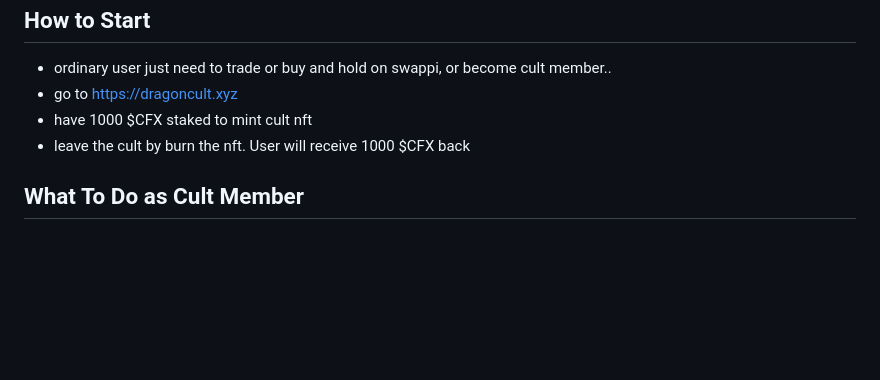
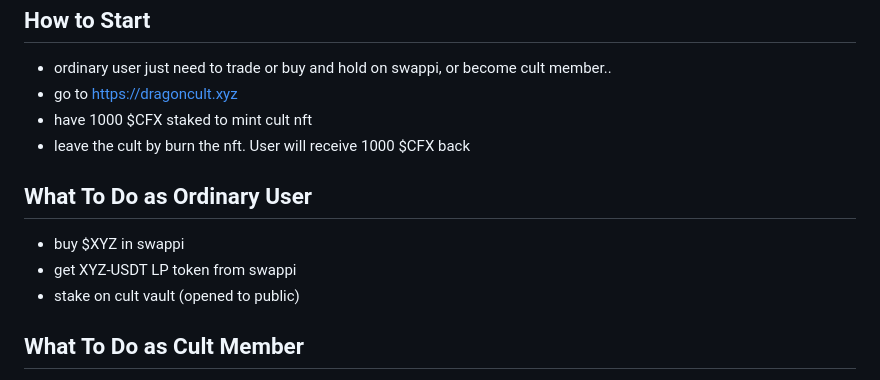
Before and after one commit to dragoncultxyz/dragoncultxyz.github.io, a Markdown page: README.md, the part around the change. Rendered like a GitHub page; blank space fills up the shorter version.

```diff
--- a/README.md
+++ b/README.md
@@ -62,6 +62,11 @@ Every cult member also can do this arbitrage without bot, by doing the steps abo
 - have 1000 $CFX staked to mint cult nft
 - leave the cult by burn the nft. User will receive 1000 $CFX back
 
+## What To Do as Ordinary User
+- buy $XYZ in swappi
+- get XYZ-USDT LP token from swappi
+- stake on cult vault (opened to public)
+
 ## What To Do as Cult Member
 - claim free $XYZ every 24 hour
 - trade $XYZ in cult-only swap. it is cheaper than swappi
```
